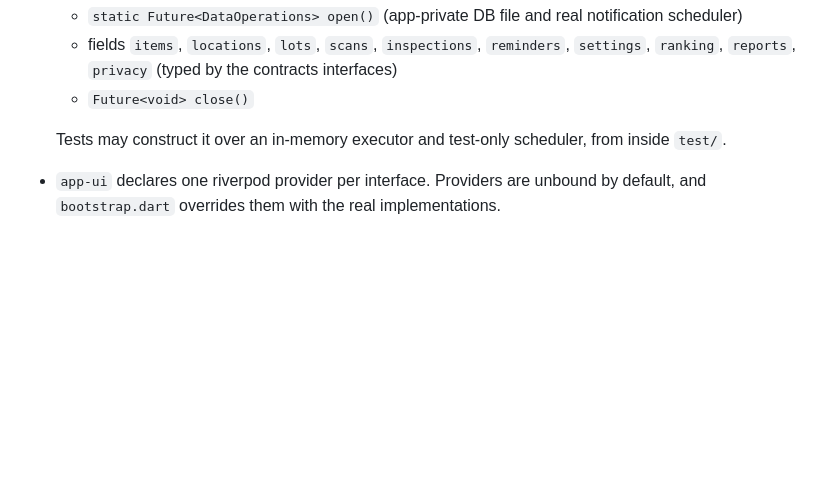
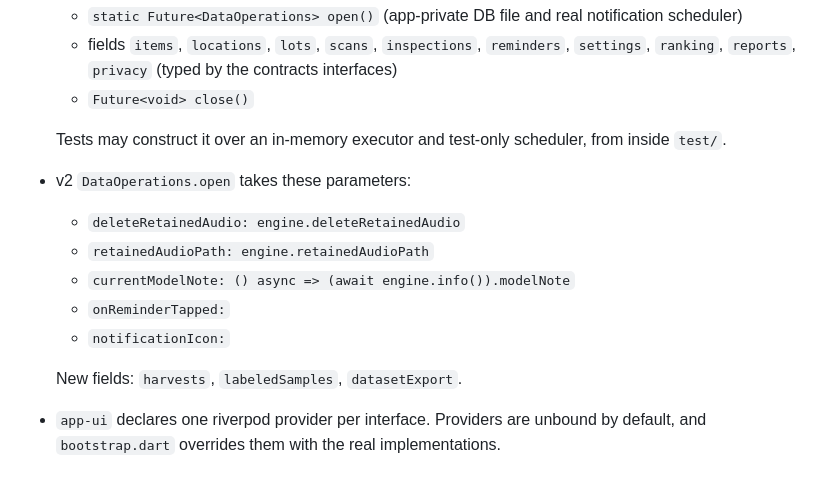
Before and after one commit to Tirumala2824/kernel, a Markdown page: docs/contracts.md, the part around the change. GitHub-like rendering; blank space fills up the shorter version.

```diff
--- a/docs/contracts.md
+++ b/docs/contracts.md
@@ -118,6 +118,14 @@ The source of truth is `contracts/lib/src/`. New fields are optional with defaul
   - `Future<void> close()`
 
   Tests may construct it over an in-memory executor and test-only scheduler, from inside `test/`.
+- v2 `DataOperations.open` takes these parameters:
+  - `deleteRetainedAudio: engine.deleteRetainedAudio`
+  - `retainedAudioPath: engine.retainedAudioPath`
+  - `currentModelNote: () async => (await engine.info()).modelNote`
+  - `onReminderTapped:`
+  - `notificationIcon:`
+
+  New fields: `harvests`, `labeledSamples`, `datasetExport`.
 - `app-ui` declares one riverpod provider per interface. Providers are unbound by default, and `bootstrap.dart` overrides them with the real implementations.
 
 ## Native bridge (audio-ai internal)
```
Also changed, not shown: docs/decisions-log.md (+8 -0 lines).
